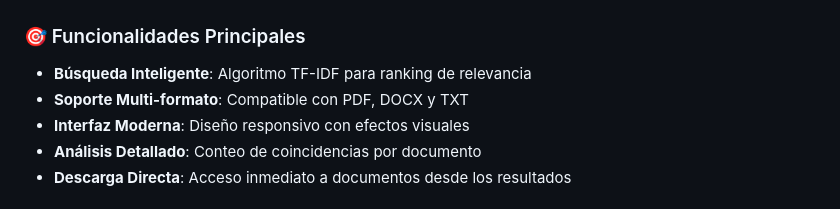
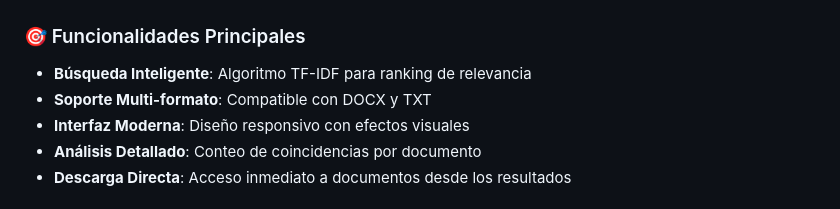
Before and after one commit to Mix-agames12/buscador-TF-IDF, a Markdown page: README.md, the part around the change printed below. Rendered like a GitHub page.

```diff
--- a/README.md
+++ b/README.md
@@ -22,7 +22,7 @@ Sistema de recuperación de información inteligente basado en el algoritmo TF-I
 ### 🎯 Funcionalidades Principales
 
 - **Búsqueda Inteligente**: Algoritmo TF-IDF para ranking de relevancia
-- **Soporte Multi-formato**: Compatible con PDF, DOCX y TXT
+- **Soporte Multi-formato**: Compatible con DOCX y TXT
 - **Interfaz Moderna**: Diseño responsivo con efectos visuales
 - **Análisis Detallado**: Conteo de coincidencias por documento
 - **Descarga Directa**: Acceso inmediato a documentos desde los resultados
```
Also changed, not shown: other parts of README.md (+1 -1 lines).
